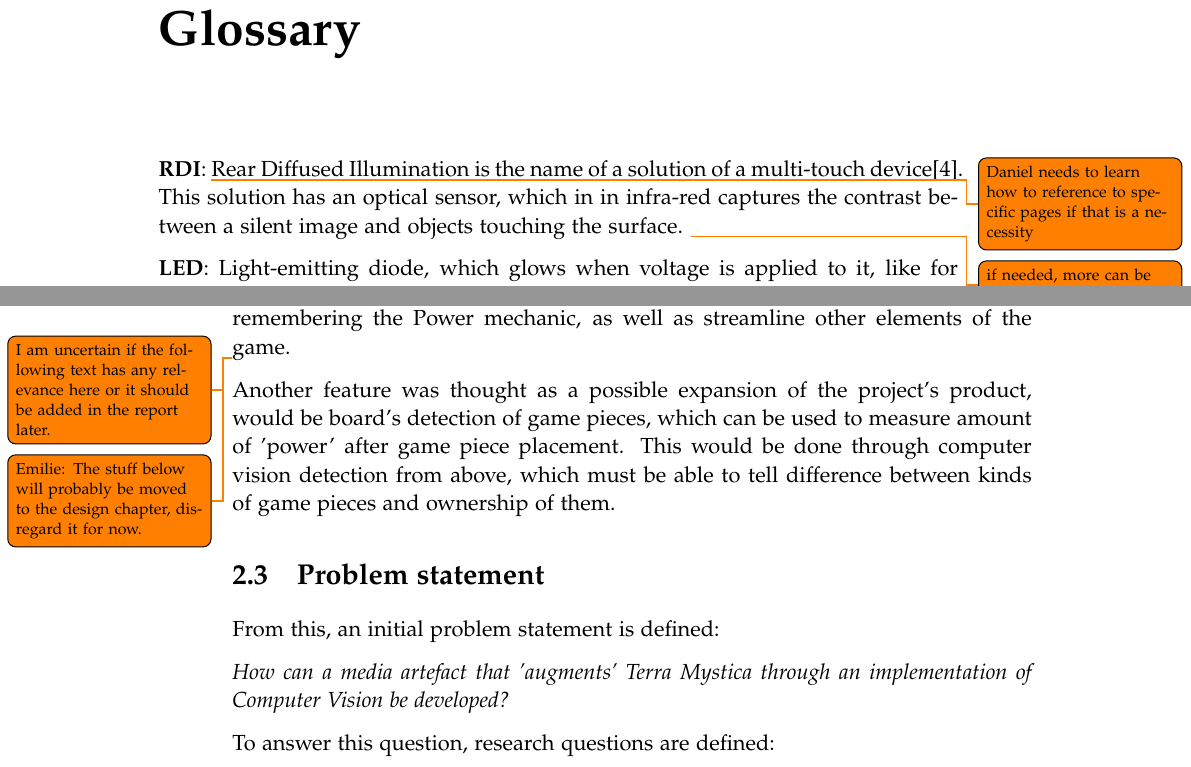
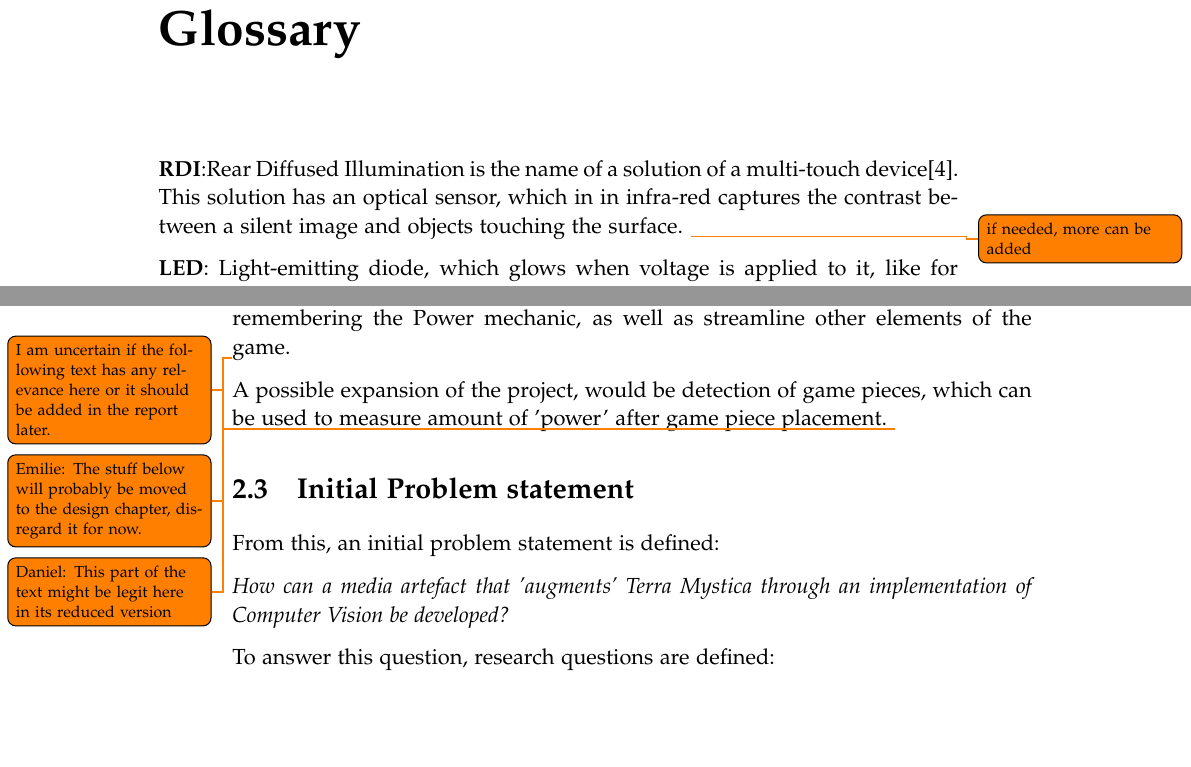
Before and after one commit to kaas-/mta15341-report, a LaTeX thesis (master.tex, which reads sections/Glossary.tex, sections/Initialproblem.tex): two parts of pages 7 and 12 of 35, joined at a grey line, cut so that both start at the same text, the shorter picture padded with empty space. Compiled offline with pdfLaTeX.

Commit message:
Further fixes of report, due to SV meeting

```diff
--- a/sections/Glossary.tex
+++ b/sections/Glossary.tex
@@ -1,7 +1,7 @@
 %!TEX root = ../master.tex
 \chapter*{Glossary}\label{gloss}
 
-\textbf{RDI}: \todo{Daniel needs to learn how to reference to specific pages if that is a necessity}Rear Diffused Illumination is the name of a solution of a multi-touch device\citep{multiTT}. This solution has an optical sensor, which in in infra-red captures the contrast between a silent image and objects touching the surface. \todo{if needed, more can be added}
+\textbf{RDI}:Rear Diffused Illumination is the name of a solution of a multi-touch device\citep{multiTT}. This solution has an optical sensor, which in in infra-red captures the contrast between a silent image and objects touching the surface. \todo{if needed, more can be added}
 
 \textbf{LED}: Light-emitting diode, which glows when voltage is applied to it, like for example a light bulb.
 
--- a/sections/Initialproblem.tex
+++ b/sections/Initialproblem.tex
@@ -28,9 +28,9 @@ The interactive board will eliminate the need for terrain game pieces, since it
 
 \todo {I am uncertain if the following text has any relevance here or it should be added in the report later. }
 \todo {Emilie: The stuff below will probably be moved to the design chapter, disregard it for now.}
-Another feature was thought as a possible expansion of the project's product, would be board's detection of game pieces, which can be used to measure amount of 'power' after game piece placement. This would be done through computer vision detection from above, which must be able to tell difference between kinds of game pieces and ownership of them.
+A possible expansion of the project, would be detection of game pieces, which can be used to measure amount of 'power' after game piece placement. \todo{Daniel: This part of the text might be legit here in its reduced version}
 
-\section{Problem statement}
+\section{Initial Problem statement}
 From this, an initial problem statement is defined:
 
 \textit{How can a media artefact that 'augments' Terra Mystica through an implementation of Computer Vision be developed?}
```
Also changed, not shown: sections/FinalProblem.tex (+2 -2 lines).
